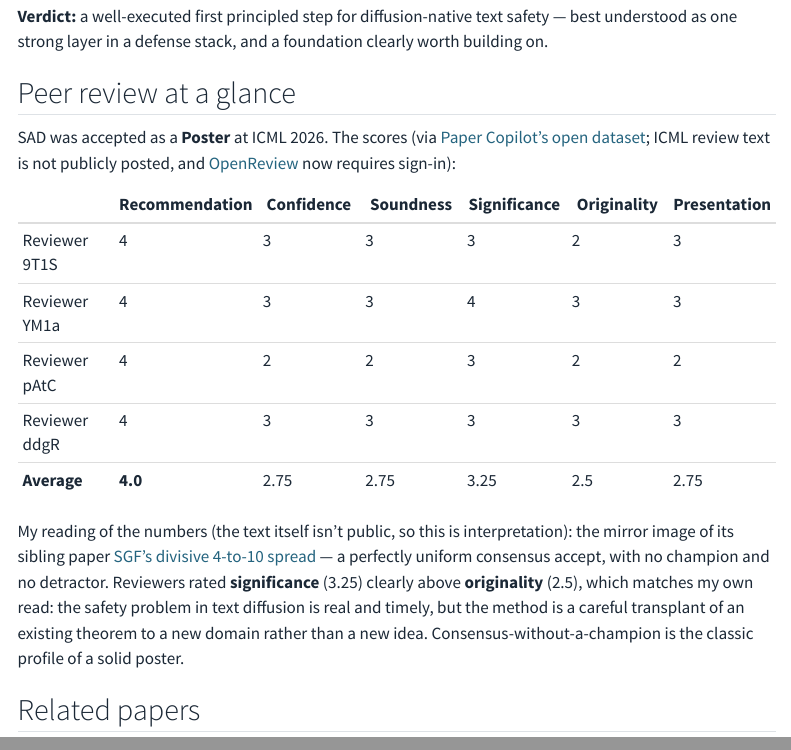
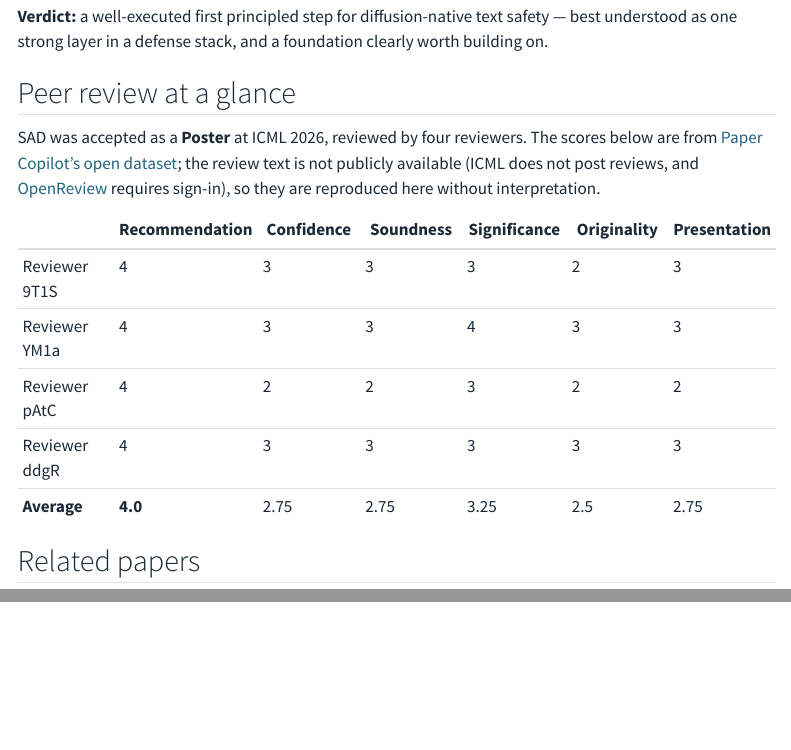
Before and after one commit to jiwooshin-kr/blog, a Quarto document (posts/safety-aware-denoiser/index.qmd): the page in a window 1100 px wide, from 4720 px down, and a second part further down, joined at a grey line. Rendered offline with R 4.5, knitr and Pandoc in place of Quarto, with nearby package versions; menus at the side of the page are left out.

Commit message:
Show SAD review scores without interpretation (review text not public)
Co-Authored-By: Claude Fable 5 <noreply@anthropic.com>

```diff
--- a/posts/safety-aware-denoiser/index.qmd
+++ b/posts/safety-aware-denoiser/index.qmd
@@ -106,7 +106,7 @@ The bigger question the paper leaves open is whether reference-based negative gu
 
 ## Peer review at a glance
 
-SAD was accepted as a **Poster** at ICML 2026. The scores (via [Paper Copilot's open dataset](https://github.com/papercopilot/paperlists); ICML review text is not publicly posted, and [OpenReview](https://openreview.net/forum?id=dw5BM3OQfZ) now requires sign-in):
+SAD was accepted as a **Poster** at ICML 2026, reviewed by four reviewers. The scores below are from [Paper Copilot's open dataset](https://github.com/papercopilot/paperlists); the review text is not publicly available (ICML does not post reviews, and [OpenReview](https://openreview.net/forum?id=dw5BM3OQfZ) requires sign-in), so they are reproduced here without interpretation.
 
 | | Recommendation | Confidence | Soundness | Significance | Originality | Presentation |
 |---|---|---|---|---|---|---|
@@ -116,8 +116,6 @@ SAD was accepted as a **Poster** at ICML 2026. The scores (via [Paper Copilot's
 | Reviewer ddgR | 4 | 3 | 3 | 3 | 3 | 3 |
 | **Average** | **4.0** | 2.75 | 2.75 | 3.25 | 2.5 | 2.75 |
 
-My reading of the numbers (the text itself isn't public, so this is interpretation): the mirror image of its sibling paper [SGF's divisive 4-to-10 spread](../safety-guided-flow/#peer-review-at-a-glance) — a perfectly uniform consensus accept, with no champion and no detractor. Reviewers rated **significance** (3.25) clearly above **originality** (2.5), which matches my own read: the safety problem in text diffusion is real and timely, but the method is a careful transplant of an existing theorem to a new domain rather than a new idea. Consensus-without-a-champion is the classic profile of a solid poster.
-
 ## Related papers
 
 - **The paper:** Yusuf, Jiang & Park. *The Safety-Aware Denoiser for Text Diffusion Models.* ICML 2026 — [arXiv:2605.08116](https://arxiv.org/abs/2605.08116) · [code](https://github.com/ParkLabML/SAD)
```
